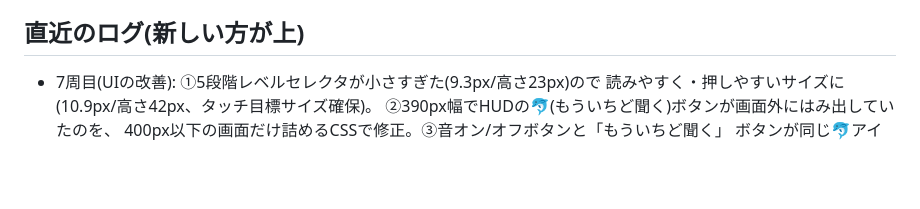
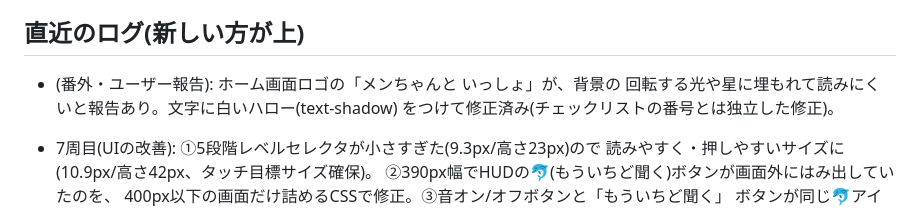
Before and after one commit to OkayasuShinsuke/manabikko, a Markdown page: docs/dev-loop/STATUS.md, the part around the change. Rendered like a GitHub page; blank space fills up the shorter version.

```diff
--- a/docs/dev-loop/STATUS.md
+++ b/docs/dev-loop/STATUS.md
@@ -193,6 +193,10 @@
 
 ## 直近のログ(新しい方が上)
 
+- (番外・ユーザー報告): ホーム画面ロゴの「メンちゃんと いっしょ」が、背景の
+  回転する光や星に埋もれて読みにくいと報告あり。文字に白いハロー(text-shadow)
+  をつけて修正済み(チェックリストの番号とは独立した修正)。
+
 - 7周目(UIの改善): ①5段階レベルセレクタが小さすぎた(9.3px/高さ23px)ので
   読みやすく・押しやすいサイズに(10.9px/高さ42px、タッチ目標サイズ確保)。
   ②390px幅でHUDの🐬(もういちど聞く)ボタンが画面外にはみ出していたのを、
```
Also changed, not shown: docs/dev-loop/ADVANCED_APP.md (+7 -2 lines).
